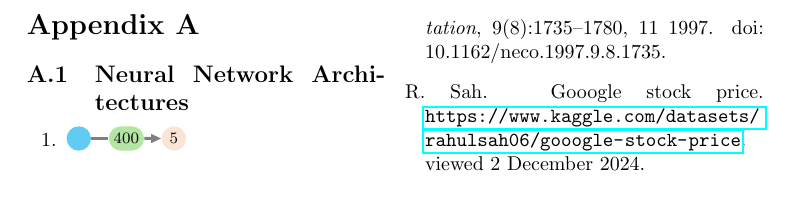
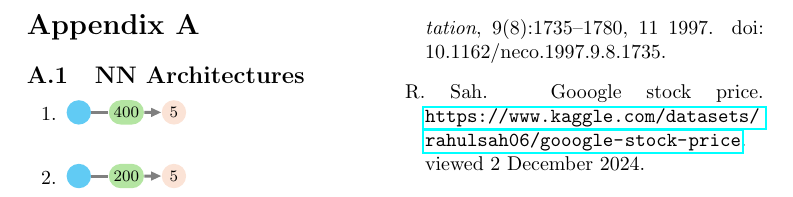
Before and after one commit to wvjgsuhp/deep-learning-fundamentals-ass-3, a LaTeX paper (latex/report.tex): part of page 5 of 5, cut so that both start at the same text. Compiled offline with pdfLaTeX.

Commit message:
minor change

```diff
--- a/latex/report.tex
+++ b/latex/report.tex
@@ -431,7 +431,7 @@ tuning before it can go to real-world application. To extend this work, we could
 \section{}
 \label{appendix:architectures}
 
-\subsection{Neural Network Architectures}
+\subsection{NN Architectures}
 
 \def\modelbaseline{-0.15cm}
 \begin{enumerate}[itemsep=0.5cm]
```
Also changed, not shown: latex/report.tex (2 more changed lines).
